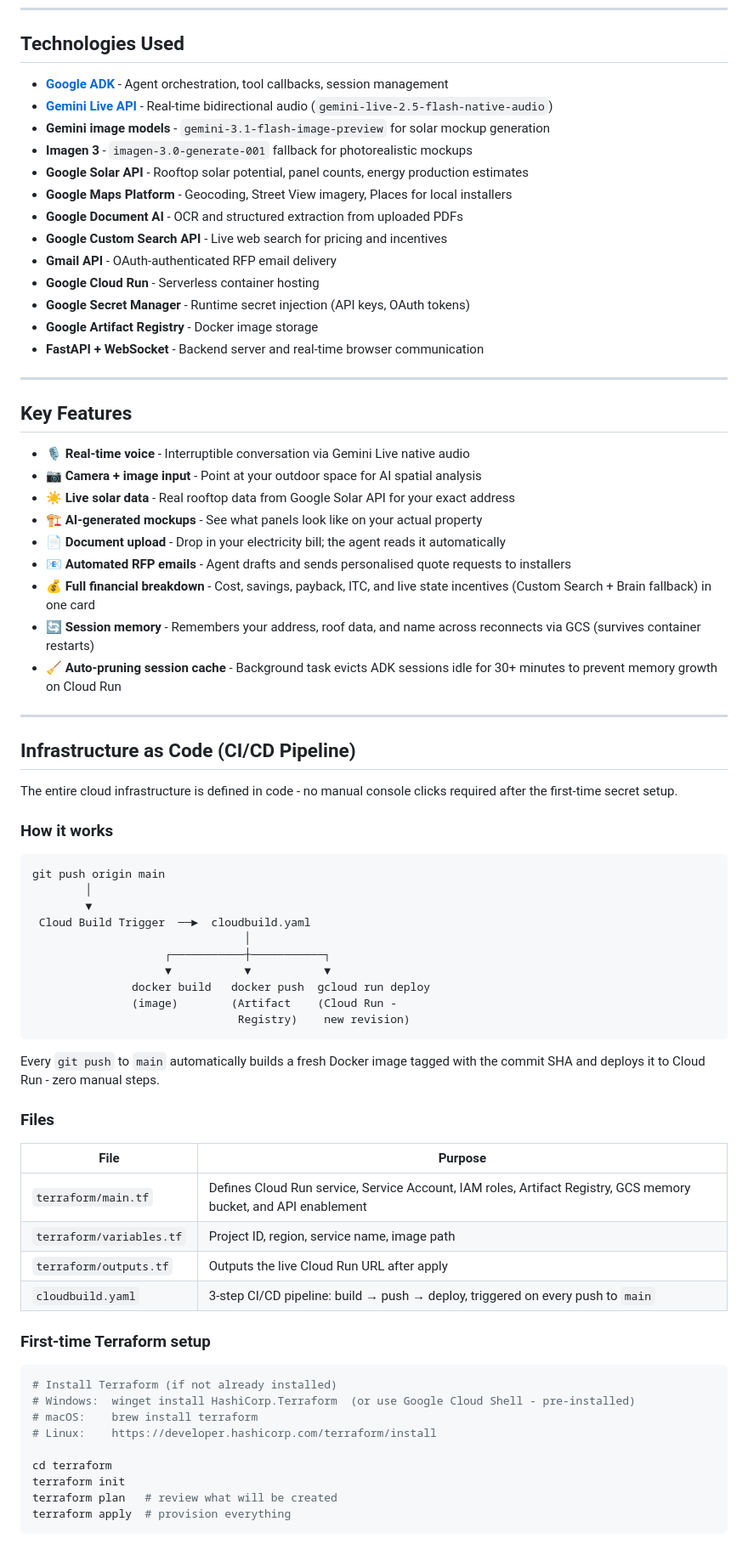
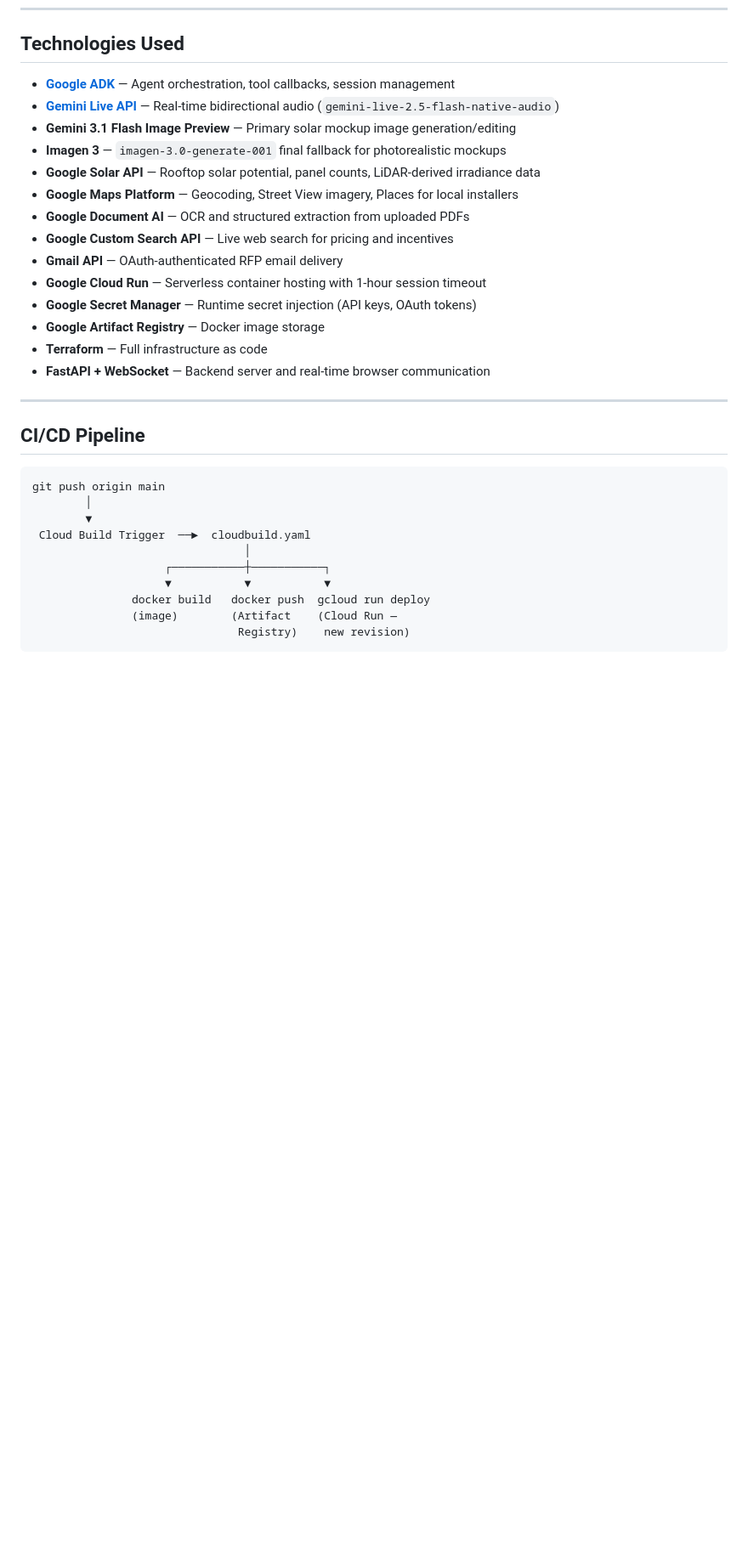
Before and after one commit to pchanare/Prometheus, a Markdown page: README.md, the part around one of its changes. Shown at 85% size. Rendered like a GitHub page; blank space fills up the shorter version.

````diff
--- a/README.md
+++ b/README.md
@@ -228,41 +307,24 @@ prometheus-agent/
 
 ## Technologies Used
 
-- **[Google ADK](https://google.github.io/adk-docs/)** - Agent orchestration, tool callbacks, session management
-- **[Gemini Live API](https://ai.google.dev/gemini-api/docs/live)** - Real-time bidirectional audio (`gemini-live-2.5-flash-native-audio`)
-- **Gemini image models** - `gemini-3.1-flash-image-preview` for solar mockup generation
-- **Imagen 3** - `imagen-3.0-generate-001` fallback for photorealistic mockups
-- **Google Solar API** - Rooftop solar potential, panel counts, energy production estimates
-- **Google Maps Platform** - Geocoding, Street View imagery, Places for local installers
-- **Google Document AI** - OCR and structured extraction from uploaded PDFs
-- **Google Custom Search API** - Live web search for pricing and incentives
-- **Gmail API** - OAuth-authenticated RFP email delivery
-- **Google Cloud Run** - Serverless container hosting
-- **Google Secret Manager** - Runtime secret injection (API keys, OAuth tokens)
-- **Google Artifact Registry** - Docker image storage
-- **FastAPI + WebSocket** - Backend server and real-time browser communication
+- **[Google ADK](https://google.github.io/adk-docs/)** — Agent orchestration, tool callbacks, session management
+- **[Gemini Live API](https://ai.google.dev/gemini-api/docs/live)** — Real-time bidirectional audio (`gemini-live-2.5-flash-native-audio`)
+- **Gemini 3.1 Flash Image Preview** — Primary solar mockup image generation/editing
+- **Imagen 3** — `imagen-3.0-generate-001` final fallback for photorealistic mockups
+- **Google Solar API** — Rooftop solar potential, panel counts, LiDAR-derived irradiance data
+- **Google Maps Platform** — Geocoding, Street View imagery, Places for local installers
+- **Google Document AI** — OCR and structured extraction from uploaded PDFs
+- **Google Custom Search API** — Live web search for pricing and incentives
+- **Gmail API** — OAuth-authenticated RFP email delivery
+- **Google Cloud Run** — Serverless container hosting with 1-hour session timeout
+- **Google Secret Manager** — Runtime secret injection (API keys, OAuth tokens)
+- **Google Artifact Registry** — Docker image storage
+- **Terraform** — Full infrastructure as code
+- **FastAPI + WebSocket** — Backend server and real-time browser communication
 
 ---
 
-## Key Features
-
-- 🎙️ **Real-time voice** - Interruptible conversation via Gemini Live native audio
-- 📷 **Camera + image input** - Point at your outdoor space for AI spatial analysis
-- ☀️ **Live solar data** - Real rooftop data from Google Solar API for your exact address
-- 🏗️ **AI-generated mockups** - See what panels look like on your actual property
-- 📄 **Document upload** - Drop in your electricity bill; the agent reads it automatically
-- 📧 **Automated RFP emails** - Agent drafts and sends personalised quote requests to installers
-- 💰 **Full financial breakdown** - Cost, savings, payback, ITC, and live state incentives (Custom Search + Brain fallback) in one card
-- 🔄 **Session memory** - Remembers your address, roof data, and name across reconnects via GCS (survives container restarts)
-- 🧹 **Auto-pruning session cache** - Background task evicts ADK sessions idle for 30+ minutes to prevent memory growth on Cloud Run
-
----
-
-## Infrastructure as Code (CI/CD Pipeline)
-
-The entire cloud infrastructure is defined in code - no manual console clicks required after the first-time secret setup.
-
-### How it works
+## CI/CD Pipeline
 
 ```
 git push origin main
@@ -273,32 +335,7 @@ git push origin main
                     ┌───────────┼───────────┐
                     ▼           ▼           ▼
                docker build   docker push  gcloud run deploy
-               (image)        (Artifact    (Cloud Run -
+               (image)        (Artifact    (Cloud Run —
                                Registry)    new revision)
 ```
 
-Every `git push` to `main` automatically builds a fresh Docker image tagged with the commit SHA and deploys it to Cloud Run - zero manual steps.
-
-### Files
-
-| File | Purpose |
-|---|---|
-| `terraform/main.tf` | Defines Cloud Run service, Service Account, IAM roles, Artifact Registry, GCS memory bucket, and API enablement |
-| `terraform/variables.tf` | Project ID, region, service name, image path |
-| `terraform/outputs.tf` | Outputs the live Cloud Run URL after apply |
-| `cloudbuild.yaml` | 3-step CI/CD pipeline: build → push → deploy, triggered on every push to `main` |
-
-### First-time Terraform setup
-
-```bash
-# Install Terraform (if not already installed)
-# Windows:  winget install HashiCorp.Terraform  (or use Google Cloud Shell - pre-installed)
-# macOS:    brew install terraform
-# Linux:    https://developer.hashicorp.com/terraform/install
-
-cd terraform
-terraform init
-terraform plan   # review what will be created
-terraform apply  # provision everything
-```
-
````
Also changed, not shown: other parts of README.md (+142 -79 lines).
